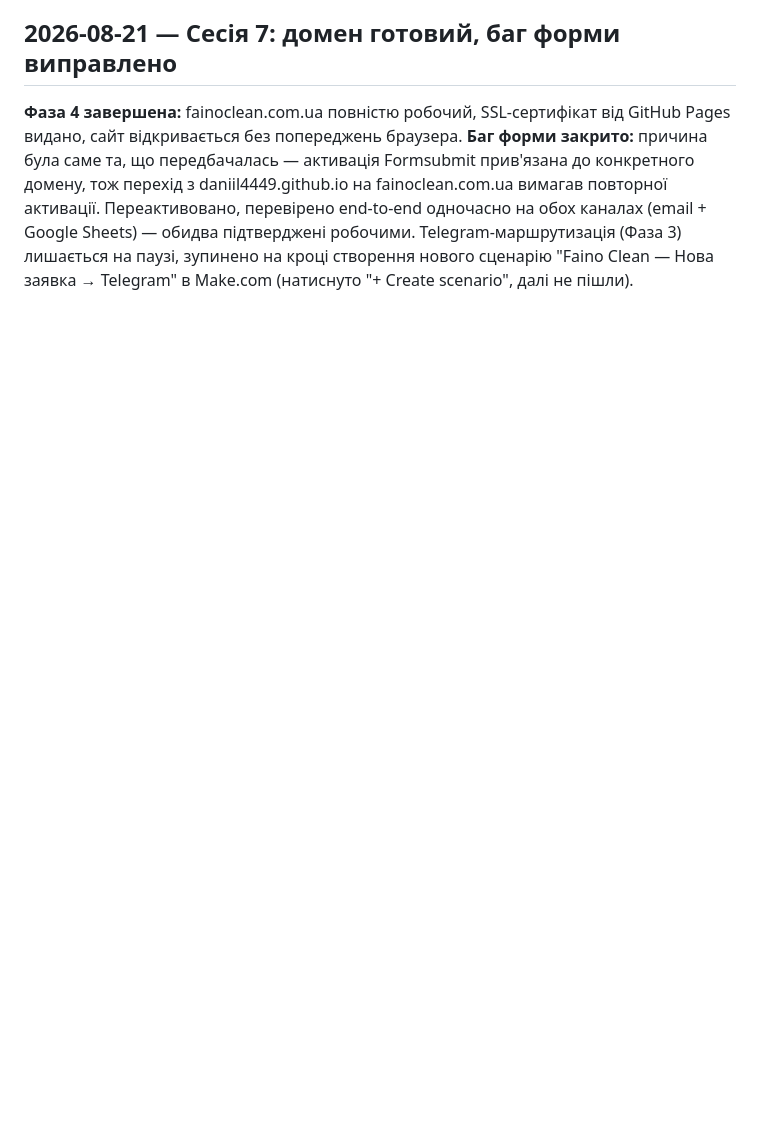
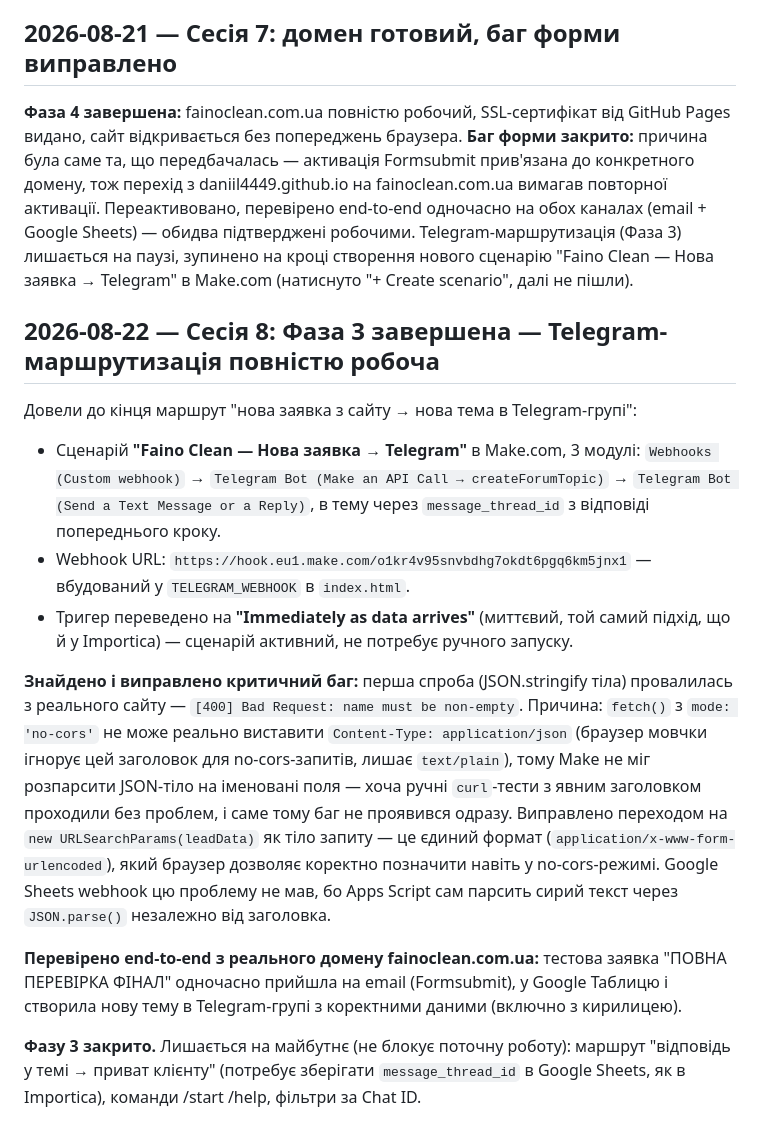
Before and after one commit to Daniil4449/faino-clean, a Markdown page: DEVELOPMENT_LOG.md, the part around the change. Rendered like a GitHub page; blank space fills up the shorter version.

```diff
--- a/DEVELOPMENT_LOG.md
+++ b/DEVELOPMENT_LOG.md
@@ -120,3 +120,17 @@ DNS домену fainoclean.com.ua переведено на Cloudflare (Free п
 ## 2026-08-21 — Сесія 7: домен готовий, баг форми виправлено
 
 **Фаза 4 завершена:** fainoclean.com.ua повністю робочий, SSL-сертифікат від GitHub Pages видано, сайт відкривається без попереджень браузера. **Баг форми закрито:** причина була саме та, що передбачалась — активація Formsubmit прив'язана до конкретного домену, тож перехід з daniil4449.github.io на fainoclean.com.ua вимагав повторної активації. Переактивовано, перевірено end-to-end одночасно на обох каналах (email + Google Sheets) — обидва підтверджені робочими. Telegram-маршрутизація (Фаза 3) лишається на паузі, зупинено на кроці створення нового сценарію "Faino Clean — Нова заявка → Telegram" в Make.com (натиснуто "+ Create scenario", далі не пішли).
+
+## 2026-08-22 — Сесія 8: Фаза 3 завершена — Telegram-маршрутизація повністю робоча
+
+Довели до кінця маршрут "нова заявка з сайту → нова тема в Telegram-групі":
+
+- Сценарій **"Faino Clean — Нова заявка → Telegram"** в Make.com, 3 модулі: `Webhooks (Custom webhook)` → `Telegram Bot (Make an API Call → createForumTopic)` → `Telegram Bot (Send a Text Message or a Reply)`, в тему через `message_thread_id` з відповіді попереднього кроку.
+- Webhook URL: `https://hook.eu1.make.com/o1kr4v95snvbdhg7okdt6pgq6km5jnx1` — вбудований у `TELEGRAM_WEBHOOK` в `index.html`.
+- Тригер переведено на **"Immediately as data arrives"** (миттєвий, той самий підхід, що й у Importica) — сценарій активний, не потребує ручного запуску.
+
+**Знайдено і виправлено критичний баг:** перша спроба (JSON.stringify тіла) провалилась з реального сайту — `[400] Bad Request: name must be non-empty`. Причина: `fetch()` з `mode: 'no-cors'` не може реально виставити `Content-Type: application/json` (браузер мовчки ігнорує цей заголовок для no-cors-запитів, лишає `text/plain`), тому Make не міг розпарсити JSON-тіло на іменовані поля — хоча ручні `curl`-тести з явним заголовком проходили без проблем, і саме тому баг не проявився одразу. Виправлено переходом на `new URLSearchParams(leadData)` як тіло запиту — це єдиний формат (`application/x-www-form-urlencoded`), який браузер дозволяє коректно позначити навіть у no-cors-режимі. Google Sheets webhook цю проблему не мав, бо Apps Script сам парсить сирий текст через `JSON.parse()` незалежно від заголовка.
+
+**Перевірено end-to-end з реального домену fainoclean.com.ua:** тестова заявка "ПОВНА ПЕРЕВІРКА ФІНАЛ" одночасно прийшла на email (Formsubmit), у Google Таблицю і створила нову тему в Telegram-групі з коректними даними (включно з кирилицею).
+
+**Фазу 3 закрито.** Лишається на майбутнє (не блокує поточну роботу): маршрут "відповідь у темі → приват клієнту" (потребує зберігати `message_thread_id` в Google Sheets, як в Importica), команди /start /help, фільтри за Chat ID.
```
Also changed, not shown: context.md (+15 -14 lines).
